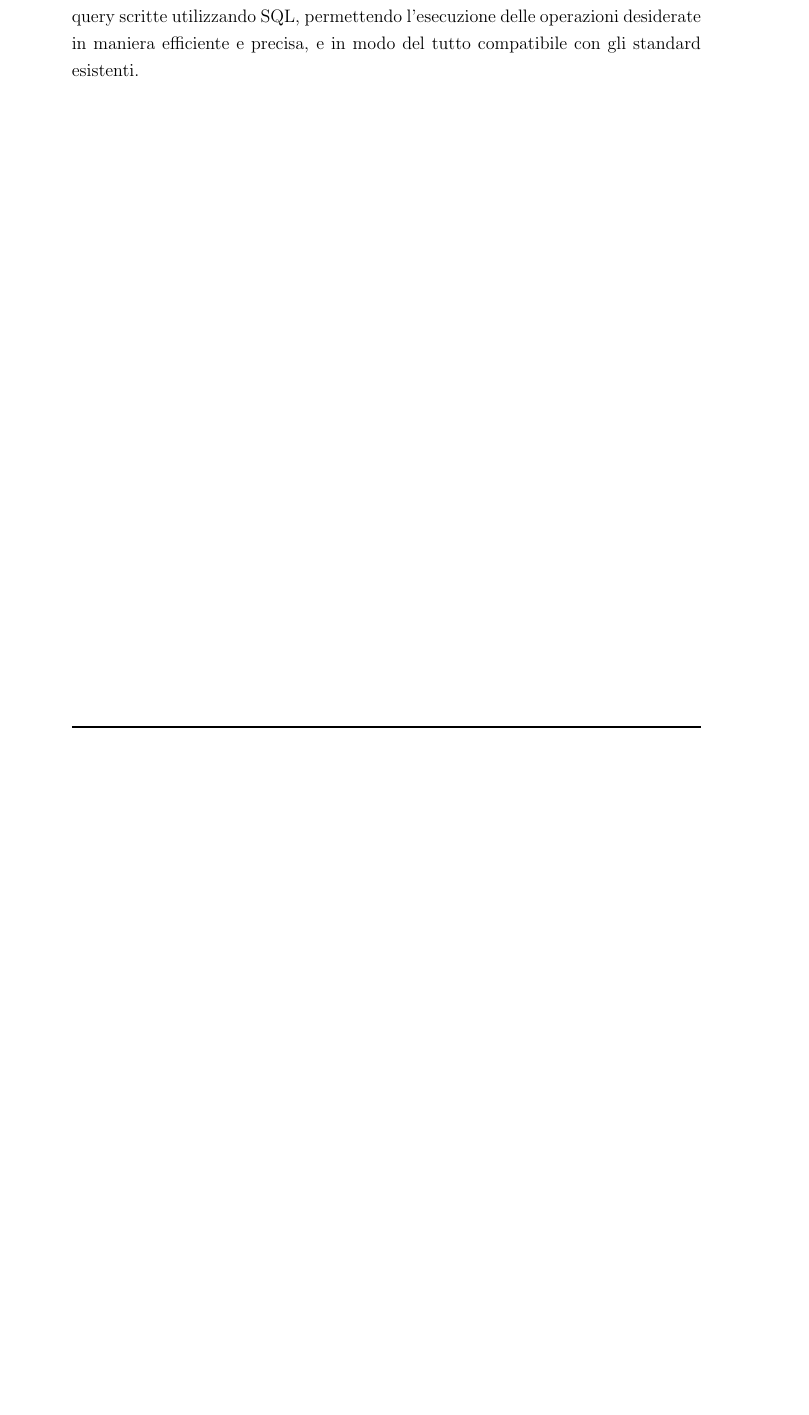
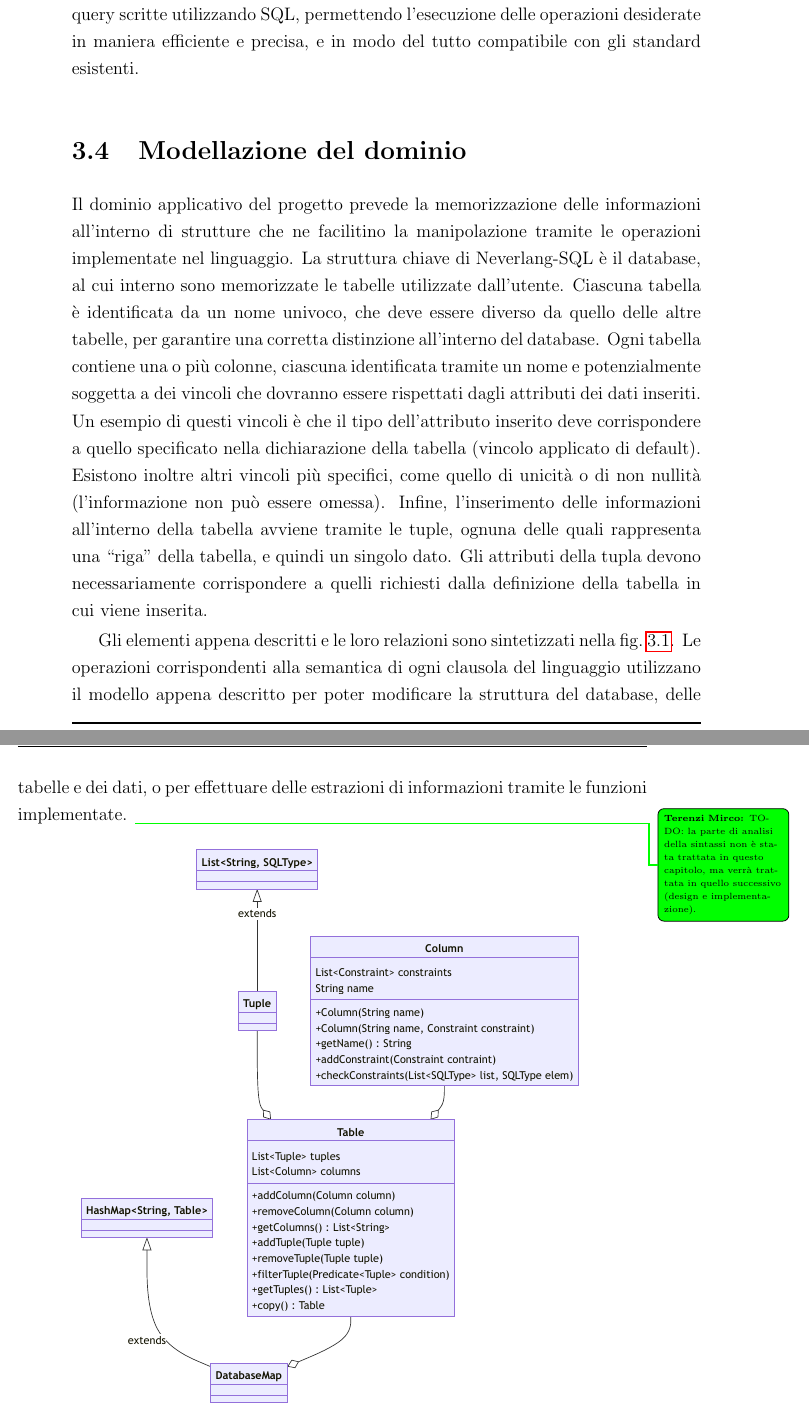
Before and after one commit to mircoterenzi/thesis, a LaTeX thesis (thesis-main.tex): part of page 24 of 30 before the commit and two parts of pages 24 and 25 of 32 after it, the two joined at a grey line, cut so that both start at the same text, the shorter picture padded with empty space. Compiled offline with pdfLaTeX.

Commit message:
analysis: domain model section added

```diff
--- a/thesis-main.tex
+++ b/thesis-main.tex
@@ -316,6 +316,30 @@ aggiornamenti futuri.
 Infine, il linguaggio modellato dovrà essere in grado di interpretare e processare query scritte utilizzando \ac{SQL}, permettendo
 l’esecuzione delle operazioni desiderate in maniera efficiente e precisa, e in modo del tutto compatibile con gli standard esistenti.
 
+\section{Modellazione del dominio}
+Il dominio applicativo del progetto prevede la memorizzazione delle informazioni all’interno di strutture che ne facilitino la manipolazione
+tramite le operazioni implementate nel linguaggio. La struttura chiave di Neverlang-SQL è il database, al cui interno sono memorizzate le
+tabelle utilizzate dall’utente. Ciascuna tabella è identificata da un nome univoco, che deve essere diverso da quello delle altre tabelle,
+per garantire una corretta distinzione all’interno del database. Ogni tabella contiene una o più colonne, ciascuna identificata tramite un
+nome e potenzialmente soggetta a dei vincoli che dovranno essere rispettati dagli attributi dei dati inseriti. Un esempio di questi vincoli
+è che il tipo dell’attributo inserito deve corrispondere a quello specificato nella dichiarazione della tabella (vincolo applicato di
+default). Esistono inoltre altri vincoli più specifici, come quello di unicità o di non nullità (l’informazione non può essere omessa).
+Infine, l’inserimento delle informazioni all’interno della tabella avviene tramite le tuple, ognuna delle quali rappresenta una ``riga''
+della tabella, e quindi un singolo dato. Gli attributi della tupla devono necessariamente corrispondere a quelli richiesti dalla
+definizione della tabella in cui viene inserita.
+
+Gli elementi appena descritti e le loro relazioni sono sintetizzati nella \cref{fig:model-diagram}. Le operazioni corrispondenti alla
+semantica di ogni clausola del linguaggio utilizzano il modello appena descritto per poter modificare la struttura del database, delle
+tabelle e dei dati, o per effettuare delle estrazioni di informazioni tramite le funzioni implementate.
+\sidenote{TODO: la parte di analisi della sintassi non è stata trattata in questo capitolo, ma verrà trattata in quello successivo (design e implementazione).}
+
+\begin{figure}[H]
+    \centering
+    \includegraphics[width=.8\linewidth]{figures/model-diagram.pdf}
+    \caption{Schema UML dell'analisi del problema, al suo interno sono rappresentate le entità principali e le relazioni tra di esse.}
+    \label{fig:model-diagram}
+\end{figure}
+
 %----------------------------------------------------------------------------------------
 \chapter{Design e Implementazione}
 \label{chap:Imple}
```
Also changed, not shown: figures/model-diagram.pdf (added), thesis-main.pdf.
